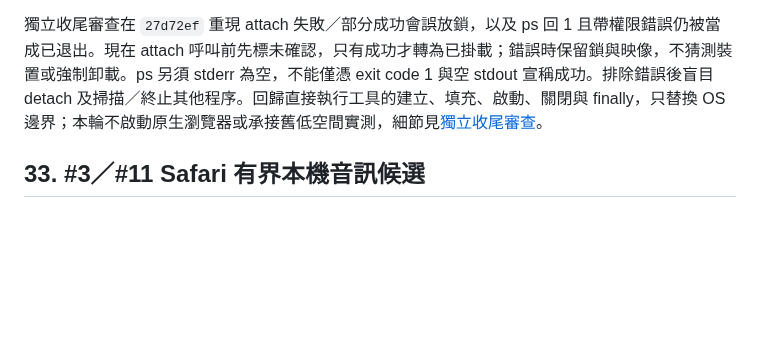
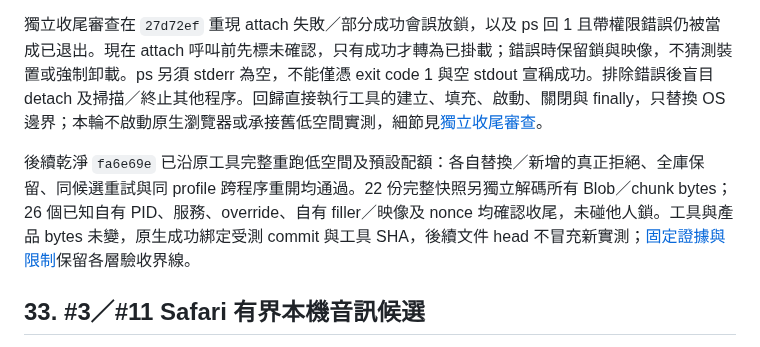
Before and after one commit to sunpochin/dance-stamp, a Markdown page: TECHNICAL.md, the part around the change. Rendered like a GitHub page; blank space fills up the shorter version.

```diff
--- a/TECHNICAL.md
+++ b/TECHNICAL.md
@@ -486,6 +486,8 @@ P1 受測 `587689d143bb1417ef48f083e5fe983a81af2c02`／靜態 `db129e273cf0039b`
 
 獨立收尾審查在 `27d72ef` 重現 attach 失敗／部分成功會誤放鎖，以及 ps 回 1 且帶權限錯誤仍被當成已退出。現在 attach 呼叫前先標未確認，只有成功才轉為已掛載；錯誤時保留鎖與映像，不猜測裝置或強制卸載。ps 另須 stderr 為空，不能僅憑 exit code 1 與空 stdout 宣稱成功。排除錯誤後盲目 detach 及掃描／終止其他程序。回歸直接執行工具的建立、填充、啟動、關閉與 finally，只替換 OS 邊界；本輪不啟動原生瀏覽器或承接舊低空間實測，細節見[獨立收尾審查](docs/evidence/issue-13-native-quota.md#獨立收尾錯誤邊界審查)。
 
+後續乾淨 `fa6e69e` 已沿原工具完整重跑低空間及預設配額：各自替換／新增的真正拒絕、全庫保留、同候選重試與同 profile 跨程序重開均通過。22 份完整快照另獨立解碼所有 Blob／chunk bytes；26 個已知自有 PID、服務、override、自有 filler／映像及 nonce 均確認收尾，未碰他人鎖。工具與產品 bytes 未變，原生成功綁定受測 commit 與工具 SHA，後續文件 head 不冒充新實測；[固定證據與限制](docs/evidence/issue-13-native-quota.md#fa6e69e-乾淨工具原生補驗)保留各層驗收界線。
+
 ## 33. #3／#11 Safari 有界本機音訊候選
 
 目前不是可合併的 Safari P0 完成證據：1×／0.75× 的 15 秒成檔通過；1×／30 秒仍觸發 250ms 畫面同步護欄，0.5×／15 秒仍被原 v5 的覆蓋／漂移檢查拒絕。音訊提示音已完整，但不能用它取代畫面與完整矩陣驗收。
```
Also changed, not shown: docs/evidence/issue-13-native-quota.md (+20 -0 lines).
